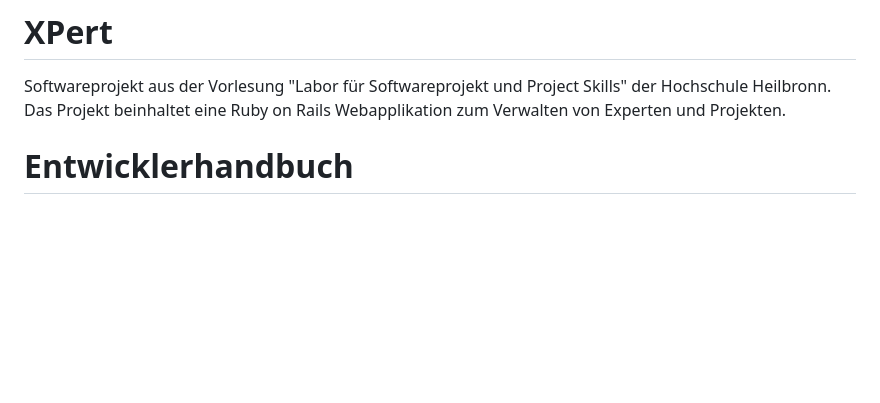
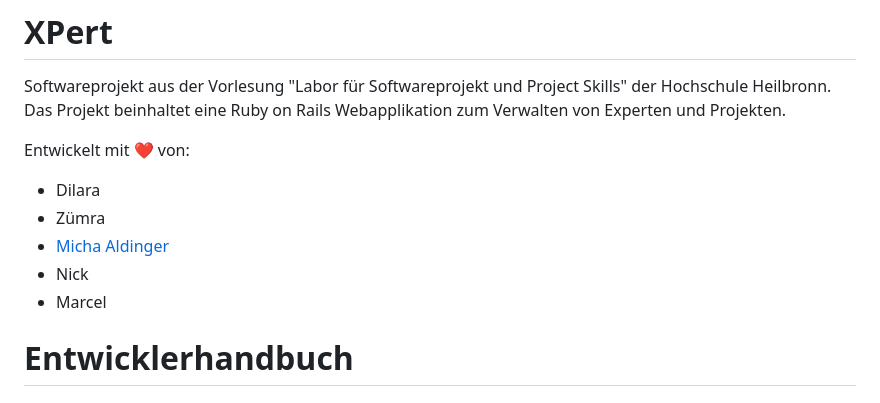
Before and after one commit to Z0rumi/XPert, a Markdown page: README.md, the part around the change. GitHub-like rendering; blank space fills up the shorter version.

Commit message:
added contributors in readme

```diff
--- a/README.md
+++ b/README.md
@@ -1,5 +1,12 @@
 # XPert
 Softwareprojekt aus der Vorlesung "Labor für Softwareprojekt und Project Skills" der Hochschule Heilbronn. Das Projekt beinhaltet eine Ruby on Rails Webapplikation zum Verwalten von Experten und Projekten.
+
+Entwickelt mit ❤️ von:
+  - Dilara
+  - Zümra
+  - [Micha Aldinger](https://github.com/Z0rumi)
+  - Nick
+  - Marcel
 
 # Entwicklerhandbuch
 ## Techstack
```
